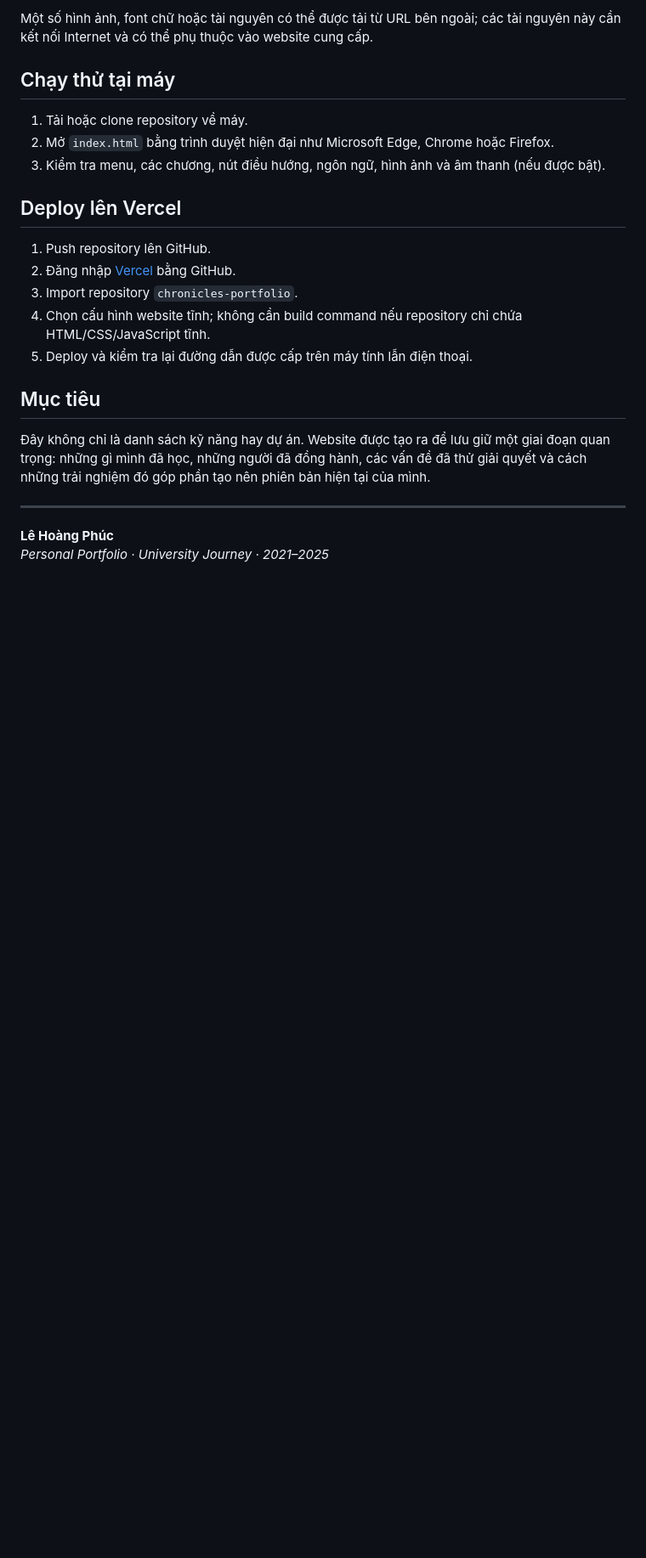
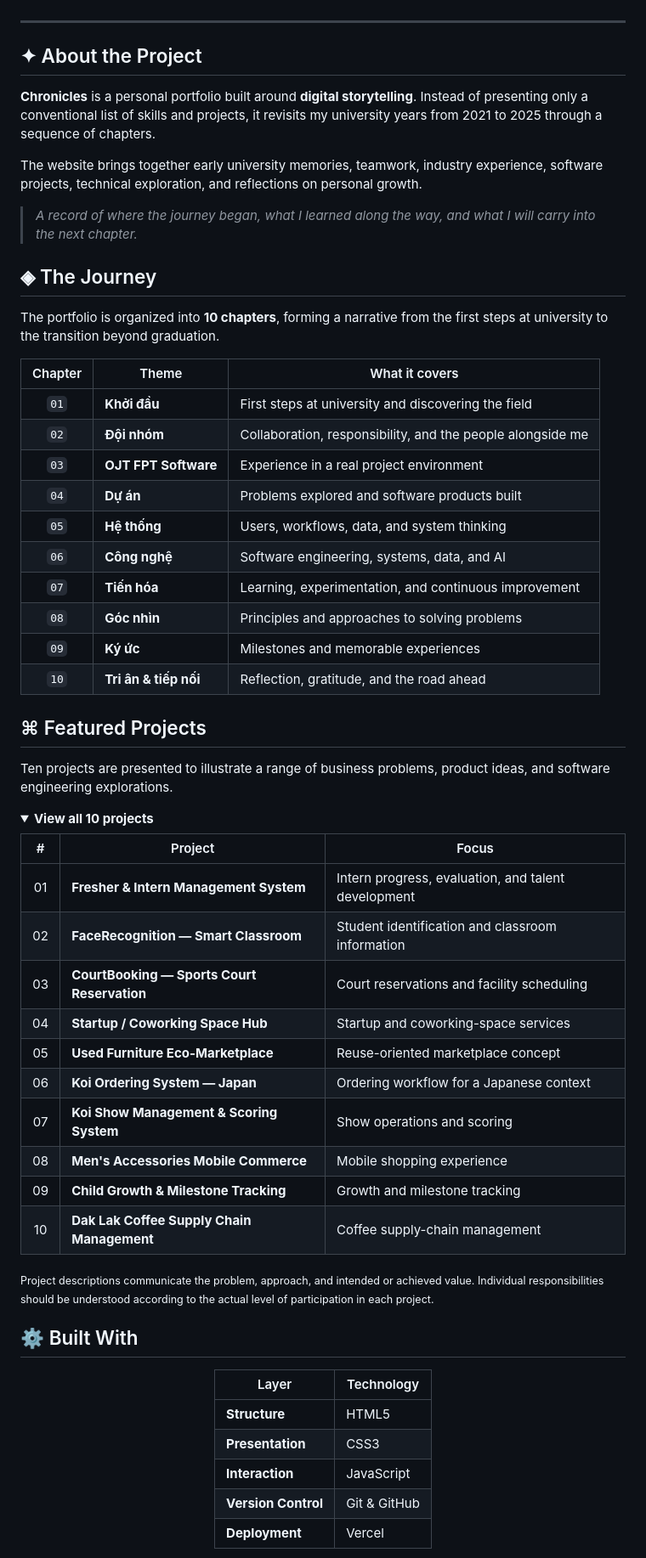
Before and after one commit to LHPhucDeveloper/chronicles-portfolio, a Markdown page: README.md, the part around one of its changes. Shown at 85% size. Drawn GitHub-style; folded sections open; blank space fills up the shorter version.

Commit message:
docs(readme): redesign portfolio documentation

```diff
--- a/README.md
+++ b/README.md
@@ -57,24 +20,65 @@ chronicles-portfolio/
-Một số hình ảnh, font chữ hoặc tài nguyên có thể được tải từ URL bên ngoài; các tài nguyên này cần kết nối Internet và có thể phụ thuộc vào website cung cấp.
-
-## Chạy thử tại máy
-
-1. Tải hoặc clone repository về máy.
-2. Mở `index.html` bằng trình duyệt hiện đại như Microsoft Edge, Chrome hoặc Firefox.
-3. Kiểm tra menu, các chương, nút điều hướng, ngôn ngữ, hình ảnh và âm thanh (nếu được bật).
-
-## Deploy lên Vercel
-
-1. Push repository lên GitHub.
-2. Đăng nhập [Vercel](https://vercel.com/) bằng GitHub.
-3. Import repository `chronicles-portfolio`.
-4. Chọn cấu hình website tĩnh; không cần build command nếu repository chỉ chứa HTML/CSS/JavaScript tĩnh.
-5. Deploy và kiểm tra lại đường dẫn được cấp trên máy tính lẫn điện thoại.
-
-## Mục tiêu
-
-Đây không chỉ là danh sách kỹ năng hay dự án. Website được tạo ra để lưu giữ một giai đoạn quan trọng: những gì mình đã học, những người đã đồng hành, các vấn đề đã thử giải quyết và cách những trải nghiệm đó góp phần tạo nên phiên bản hiện tại của mình.
+</div>
 
 ---
 
-**Lê Hoàng Phúc**
-*Personal Portfolio · University Journey · 2021–2025*
+## ✦ About the Project
+
+**Chronicles** is a personal portfolio built around **digital storytelling**. Instead of presenting only a conventional list of skills and projects, it revisits my university years from 2021 to 2025 through a sequence of chapters.
+
+The website brings together early university memories, teamwork, industry experience, software projects, technical exploration, and reflections on personal growth.
+
+> *A record of where the journey began, what I learned along the way, and what I will carry into the next chapter.*
+
+## ◈ The Journey
+
+The portfolio is organized into **10 chapters**, forming a narrative from the first steps at university to the transition beyond graduation.
+
+| Chapter | Theme | What it covers |
+|:--:|---|---|
+| `01` | **Khởi đầu** | First steps at university and discovering the field |
+| `02` | **Đội nhóm** | Collaboration, responsibility, and the people alongside me |
+| `03` | **OJT FPT Software** | Experience in a real project environment |
+| `04` | **Dự án** | Problems explored and software products built |
+| `05` | **Hệ thống** | Users, workflows, data, and system thinking |
+| `06` | **Công nghệ** | Software engineering, systems, data, and AI |
+| `07` | **Tiến hóa** | Learning, experimentation, and continuous improvement |
+| `08` | **Góc nhìn** | Principles and approaches to solving problems |
+| `09` | **Ký ức** | Milestones and memorable experiences |
+| `10` | **Tri ân & tiếp nối** | Reflection, gratitude, and the road ahead |
+
+## ⌘ Featured Projects
+
+Ten projects are presented to illustrate a range of business problems, product ideas, and software engineering explorations.
+
+<details>
+<summary><strong>View all 10 projects</strong></summary>
+
+| # | Project | Focus |
+|:--:|---|---|
+| 01 | **Fresher & Intern Management System** | Intern progress, evaluation, and talent development |
+| 02 | **FaceRecognition — Smart Classroom** | Student identification and classroom information |
+| 03 | **CourtBooking — Sports Court Reservation** | Court reservations and facility scheduling |
+| 04 | **Startup / Coworking Space Hub** | Startup and coworking-space services |
+| 05 | **Used Furniture Eco-Marketplace** | Reuse-oriented marketplace concept |
+| 06 | **Koi Ordering System — Japan** | Ordering workflow for a Japanese context |
+| 07 | **Koi Show Management & Scoring System** | Show operations and scoring |
+| 08 | **Men's Accessories Mobile Commerce** | Mobile shopping experience |
+| 09 | **Child Growth & Milestone Tracking** | Growth and milestone tracking |
+| 10 | **Dak Lak Coffee Supply Chain Management** | Coffee supply-chain management |
+
+</details>
+
+<sub>Project descriptions communicate the problem, approach, and intended or achieved value. Individual responsibilities should be understood according to the actual level of participation in each project.</sub>
+
+## ⚙️ Built With
+
+<div align="center">
+
+| Layer | Technology |
+|---|---|
+| **Structure** | HTML5 |
+| **Presentation** | CSS3 |
+| **Interaction** | JavaScript |
+| **Version Control** | Git & GitHub |
+| **Deployment** | Vercel |
+
```
Also changed, not shown: other parts of README.md (+54 -50 lines).
